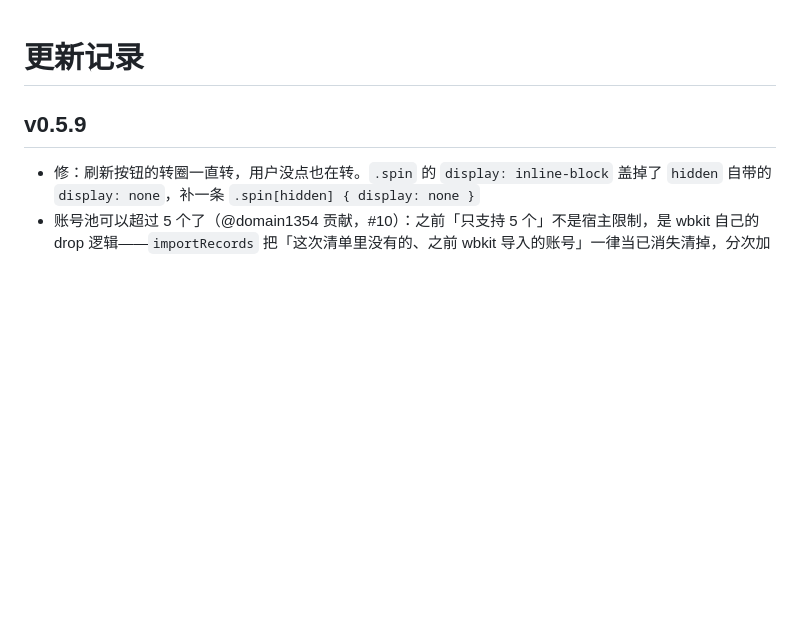
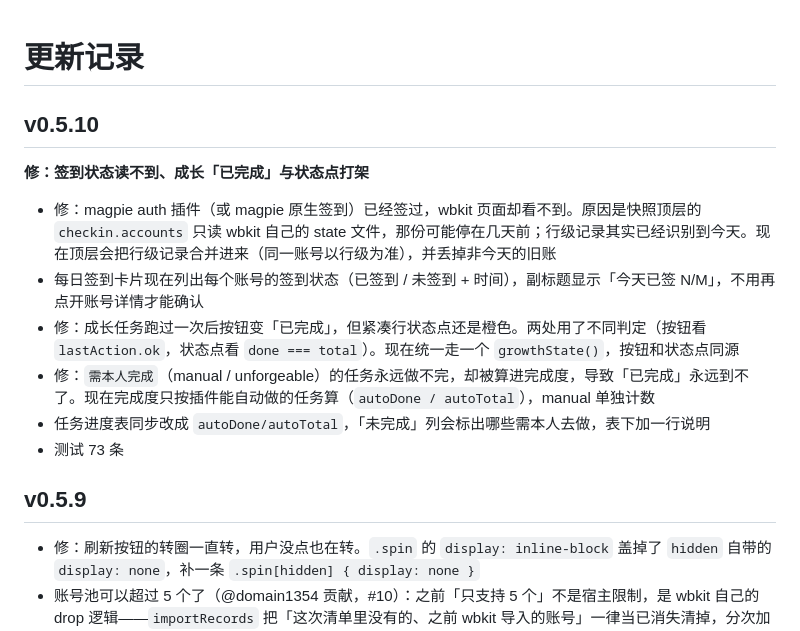
Before and after one commit to zseeu1/wbkit, a Markdown page: CHANGELOG.md, the part around the change. Rendered like a GitHub page; blank space fills up the shorter version.

```diff
--- a/CHANGELOG.md
+++ b/CHANGELOG.md
@@ -1,4 +1,15 @@
 # 更新记录
+
+## v0.5.10
+
+**修：签到状态读不到、成长「已完成」与状态点打架**
+
+- 修：magpie auth 插件（或 magpie 原生签到）已经签过，wbkit 页面却看不到。原因是快照顶层的 `checkin.accounts` 只读 wbkit 自己的 state 文件，那份可能停在几天前；行级记录其实已经识别到今天。现在顶层会把行级记录合并进来（同一账号以行级为准），并丢掉非今天的旧账
+- 每日签到卡片现在列出每个账号的签到状态（已签到 / 未签到 + 时间），副标题显示「今天已签 N/M」，不用再点开账号详情才能确认
+- 修：成长任务跑过一次后按钮变「已完成」，但紧凑行状态点还是橙色。两处用了不同判定（按钮看 `lastAction.ok`，状态点看 `done === total`）。现在统一走一个 `growthState()`，按钮和状态点同源
+- 修：`需本人完成`（manual / unforgeable）的任务永远做不完，却被算进完成度，导致「已完成」永远到不了。现在完成度只按插件能自动做的任务算（`autoDone / autoTotal`），manual 单独计数
+- 任务进度表同步改成 `autoDone/autoTotal`，「未完成」列会标出哪些需本人去做，表下加一行说明
+- 测试 73 条
 
 ## v0.5.9
 
```
Also changed, not shown: README.md (+1 -1 lines), docs/preview-card.png, docs/preview-compact.png, docs/preview-dark.png, docs/preview-detail.png, 5 other files.
